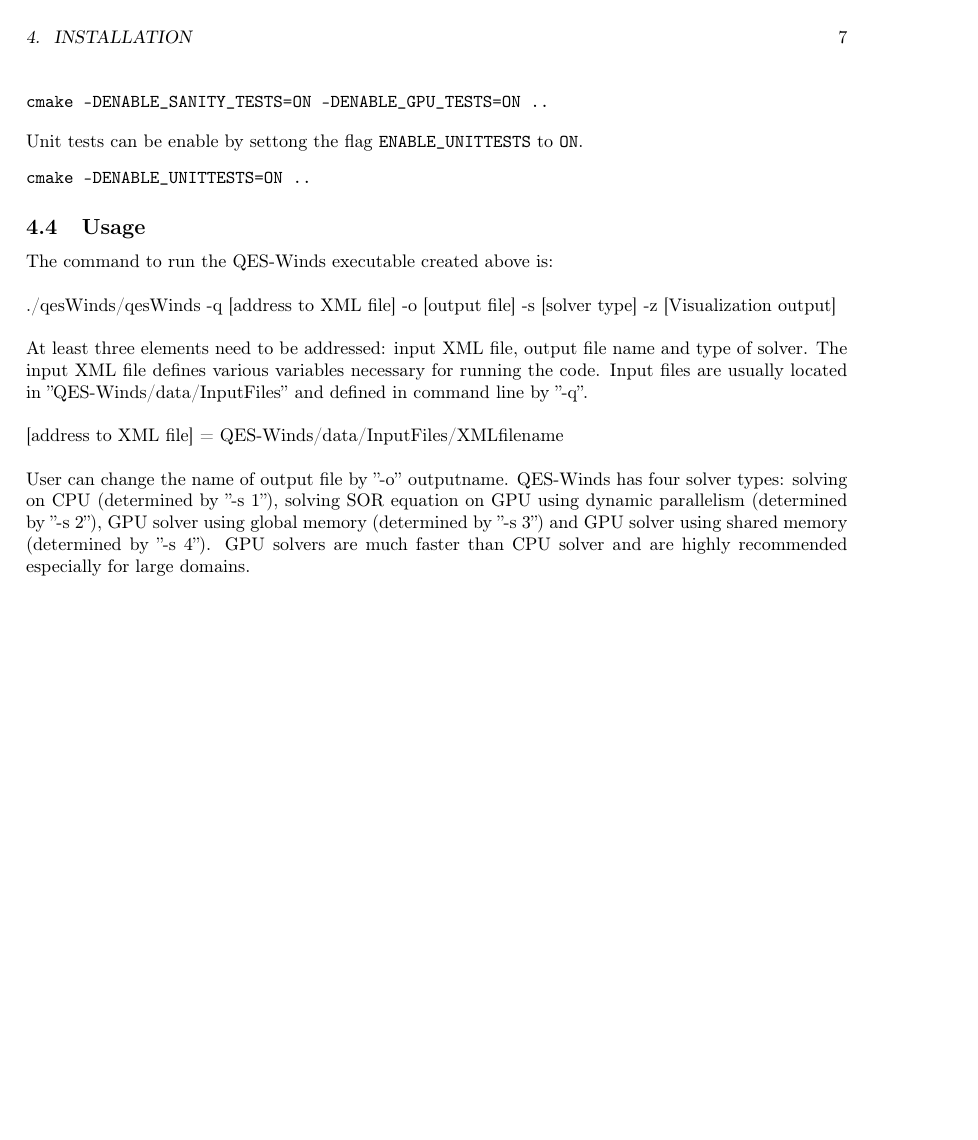
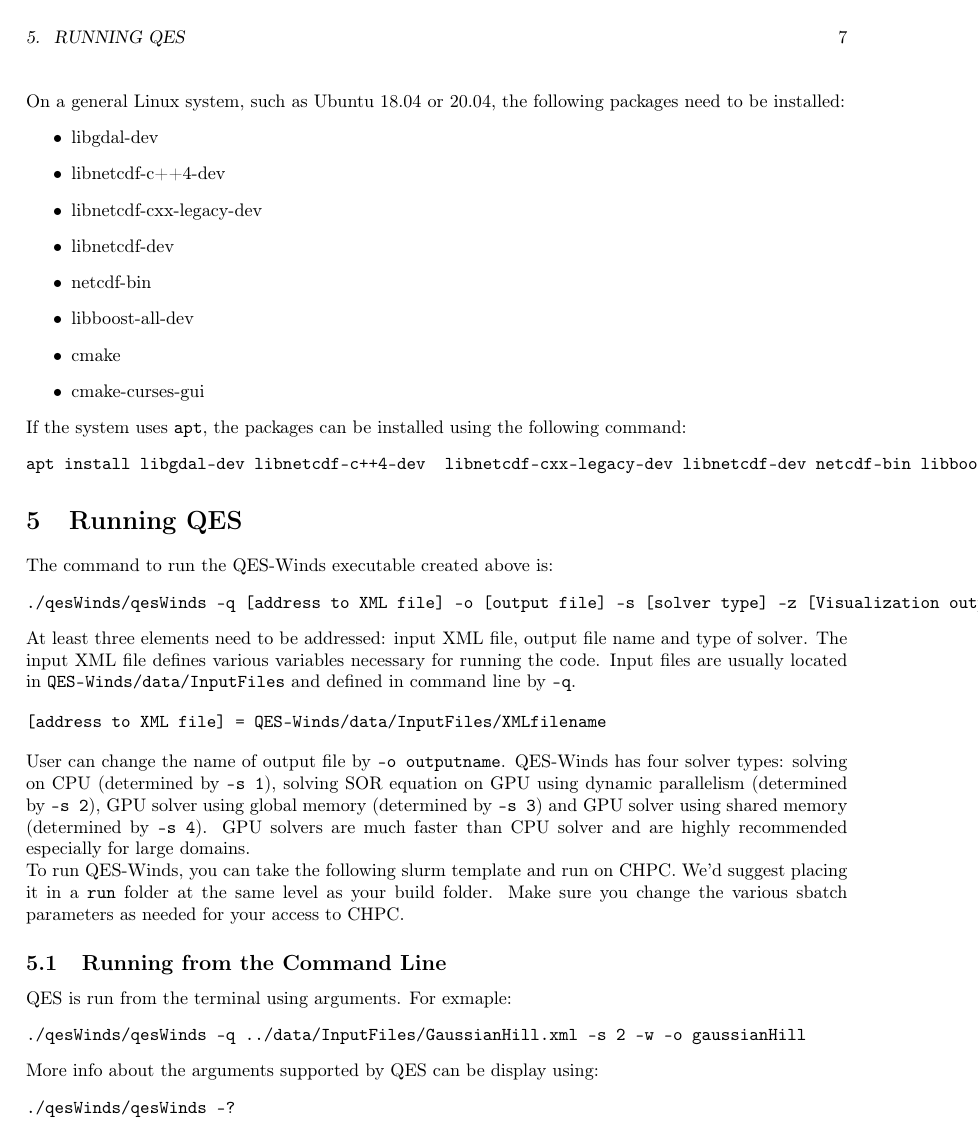
Before and after one commit to fmargairaz/rtd-tutorial, a LaTeX document (docs/latex/main.tex, which reads docs/source/Installation.tex, docs/source/Usage.tex): page 8 of 54 before the commit and page 8 of 56 after it. Compiled offline with pdfLaTeX.

Commit message:
adding install and running

```diff
--- a/docs/source/Installation.tex
+++ b/docs/source/Installation.tex
@@ -29,13 +29,19 @@
     \item A successful build will result in creating the executable named ''qesWinds''
 \end{itemize}
 
+On a general Linux system, such as Ubuntu 18.04 or 20.04, the following packages need to be installed:
+\begin{itemize}
+\item libgdal-dev
+\item libnetcdf-c++4-dev
+\item libnetcdf-cxx-legacy-dev
+\item libnetcdf-dev
+\item netcdf-bin
+\item libboost-all-dev
+\item cmake
+\item cmake-curses-gui
+\end{itemize}
 
-
+If the system uses \verb|apt|, the packages can be installed using the following command:
 \begin{verbatim}
-cmake -DENABLE_SANITY_TESTS=ON -DENABLE_GPU_TESTS=ON ..
+apt install libgdal-dev libnetcdf-c++4-dev  libnetcdf-cxx-legacy-dev libnetcdf-dev netcdf-bin libboost-all-dev cmake cmake-curses-gui
 \end{verbatim}
-
-Unit tests can be enable by settong the flag \verb|ENABLE_UNITTESTS| to \verb|ON|.
-\begin{verbatim}
-cmake -DENABLE_UNITTESTS=ON ..
-\end{verbatim}
--- a/docs/source/Usage.tex
+++ b/docs/source/Usage.tex
@@ -1,18 +1,30 @@
-\subsection{Usage}
+\section{Running QES}
 
 The command to run the QES-Winds executable created above is:
-\newline
+\begin{verbatim}
+./qesWinds/qesWinds -q [address to XML file] -o [output file] -s [solver type] -z [Visualization output]
+\end{verbatim}
 
-./qesWinds/qesWinds -q [address to XML file] -o [output file] -s [solver type] -z [Visualization output]
-\newline
+At least three elements need to be addressed: input XML file, output file name and type of solver.
+The input XML file defines various variables necessary for running the code. Input files are usually located in \verb|QES-Winds/data/InputFiles| and defined in command line by \verb|-q|.
 
-\noindent
-At least three elements need to be addressed: input XML file, output file name and type of solver.
-The input XML file defines various variables necessary for running the code. Input files are usually located in ''QES-Winds/data/InputFiles'' and defined in command line by ''-q''.
-\newline
+\begin{verbatim}
+[address to XML file] = QES-Winds/data/InputFiles/XMLfilename
+\end{verbatim}
 
-[address to XML file] = QES-Winds/data/InputFiles/XMLfilename
-\newline
+User can change the name of output file by  \verb|-o outputname|.
+QES-Winds has four solver types: solving on CPU (determined by \verb|-s 1|), solving SOR equation on GPU using dynamic parallelism (determined by \verb|-s 2|), GPU solver using global memory (determined by \verb|-s 3|) and GPU solver using shared memory (determined by \verb|-s 4|). GPU solvers are much faster than CPU solver and are highly recommended especially for large domains.
 
-User can change the name of output file by  ''-o'' outputname.
-QES-Winds has four solver types: solving on CPU (determined by ''-s 1''), solving SOR equation on GPU using dynamic parallelism (determined by ''-s 2''), GPU solver using global memory (determined by ''-s 3'') and GPU solver using shared memory (determined by ''-s 4''). GPU solvers are much faster than CPU solver and are highly recommended especially for large domains.
+To run QES-Winds, you can take the following slurm template and run on CHPC.  We'd suggest placing it in a \verb|run| folder at the same level as your build folder.  Make sure you change the various sbatch parameters as needed for your access to CHPC.
+
+\subsection{Running from the Command Line}
+
+QES is run from the terminal using arguments. For exmaple:
+\begin{verbatim}
+./qesWinds/qesWinds -q ../data/InputFiles/GaussianHill.xml -s 2 -w -o gaussianHill
+\end{verbatim}
+
+More info about the arguments supported by QES can be display using:
+\begin{verbatim}
+./qesWinds/qesWinds -?
+\end{verbatim}
@@ -18,0 +62 @@
+\section{Testing QES}
```
Also changed, not shown: docs/source/Usage.tex (71 more changed lines), 2 other files.
